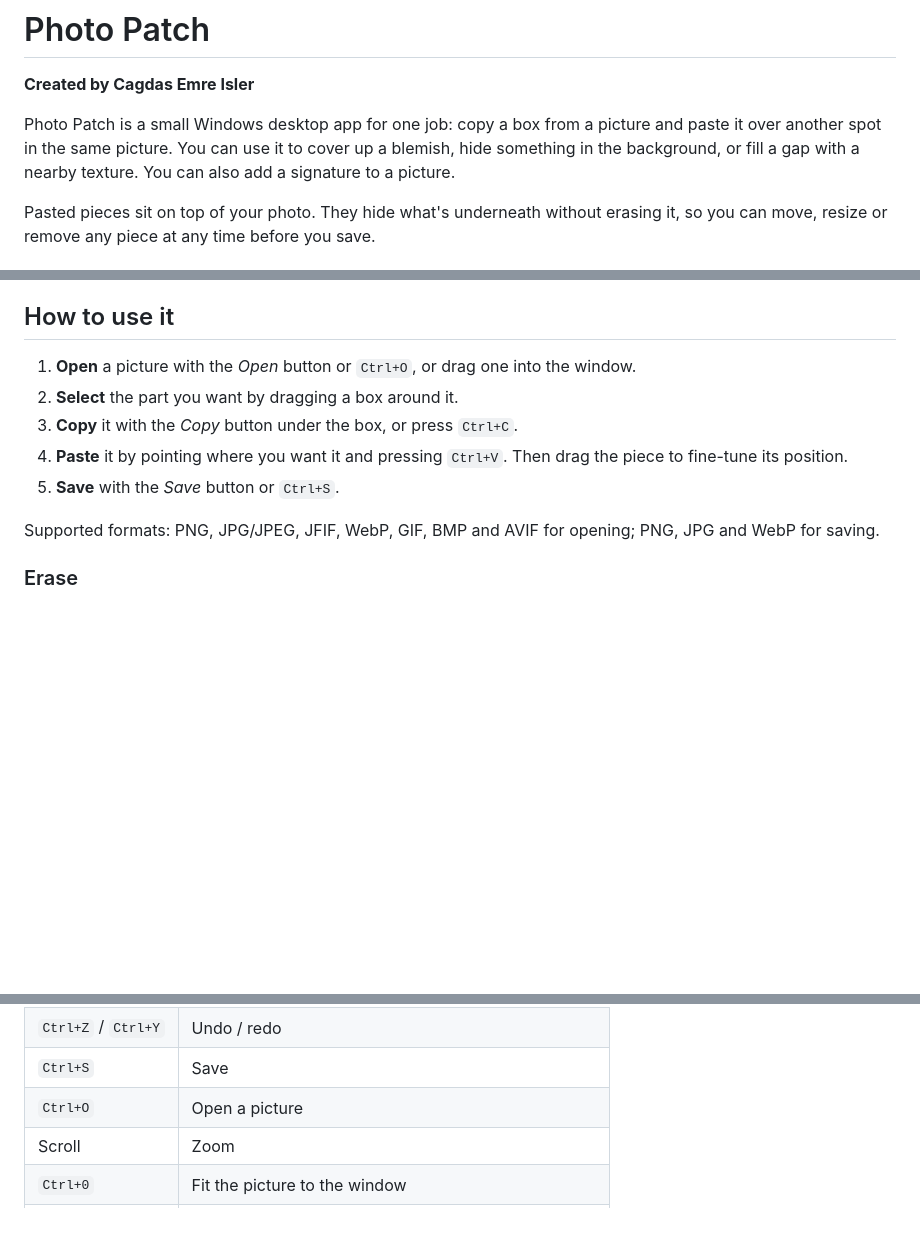
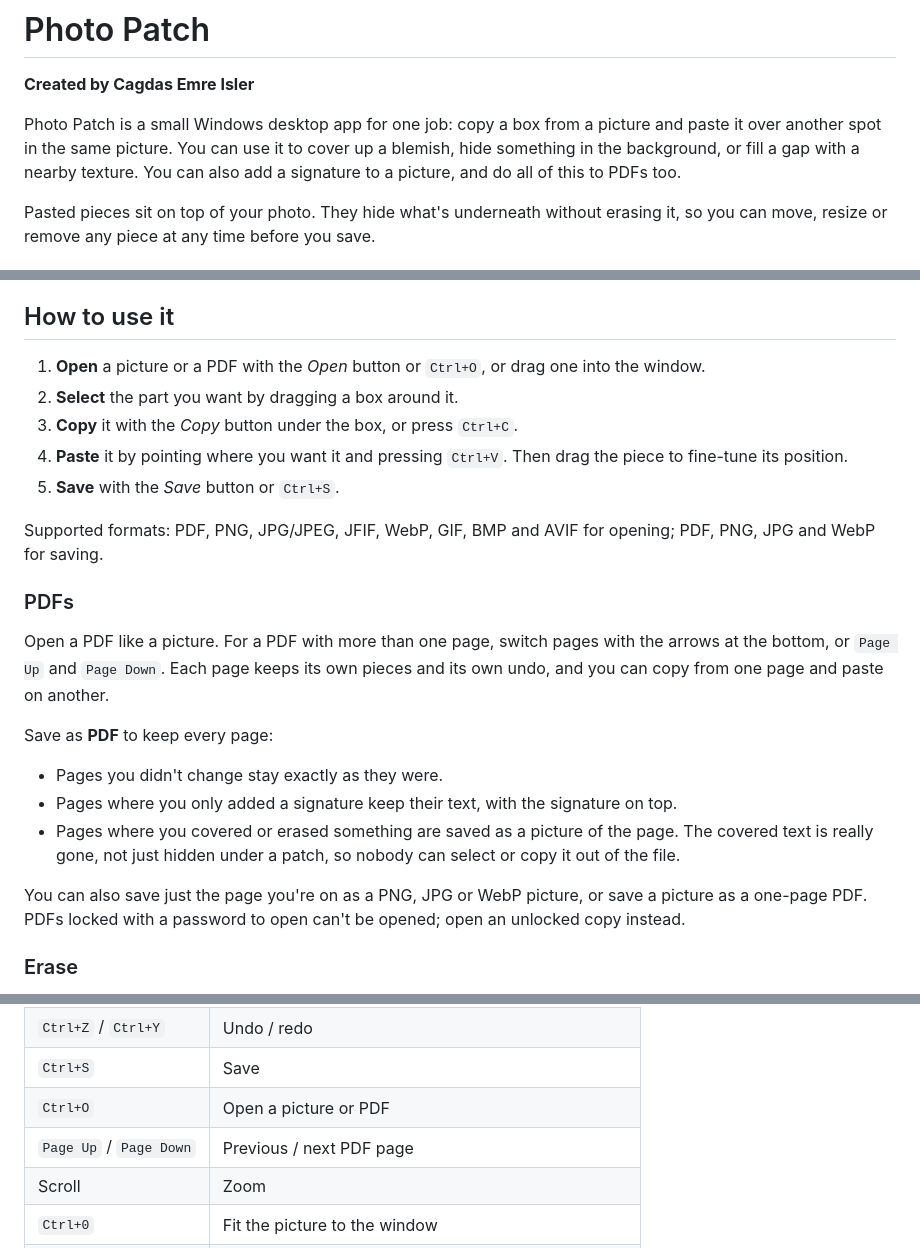
Before and after one commit to cagdasisler/photo-patch, a Markdown page: README.md, 3 parts joined by grey strips. Drawn GitHub-style; blank space fills up the shorter version.

Commit message:
README: PDF support
Co-Authored-By: Claude Opus 5.5 <noreply@anthropic.com>

```diff
--- a/README.md
+++ b/README.md
@@ -2,7 +2,7 @@
 
 **Created by Cagdas Emre Isler**
 
-Photo Patch is a small Windows desktop app for one job: copy a box from a picture and paste it over another spot in the same picture. You can use it to cover up a blemish, hide something in the background, or fill a gap with a nearby texture. You can also add a signature to a picture.
+Photo Patch is a small Windows desktop app for one job: copy a box from a picture and paste it over another spot in the same picture. You can use it to cover up a blemish, hide something in the background, or fill a gap with a nearby texture. You can also add a signature to a picture, and do all of this to PDFs too.
 
 Pasted pieces sit on top of your photo. They hide what's underneath without erasing it, so you can move, resize or remove any piece at any time before you save.
 
@@ -23,13 +23,25 @@ Windows SmartScreen may warn you the first time you run it, because the app isn'
 
 ## How to use it
 
-1. **Open** a picture with the *Open* button or `Ctrl+O`, or drag one into the window.
+1. **Open** a picture or a PDF with the *Open* button or `Ctrl+O`, or drag one into the window.
 2. **Select** the part you want by dragging a box around it.
 3. **Copy** it with the *Copy* button under the box, or press `Ctrl+C`.
 4. **Paste** it by pointing where you want it and pressing `Ctrl+V`. Then drag the piece to fine-tune its position.
 5. **Save** with the *Save* button or `Ctrl+S`.
 
-Supported formats: PNG, JPG/JPEG, JFIF, WebP, GIF, BMP and AVIF for opening; PNG, JPG and WebP for saving.
+Supported formats: PDF, PNG, JPG/JPEG, JFIF, WebP, GIF, BMP and AVIF for opening; PDF, PNG, JPG and WebP for saving.
+
+### PDFs
+
+Open a PDF like a picture. For a PDF with more than one page, switch pages with the arrows at the bottom, or `Page Up` and `Page Down`. Each page keeps its own pieces and its own undo, and you can copy from one page and paste on another.
+
+Save as **PDF** to keep every page:
+
+- Pages you didn't change stay exactly as they were.
+- Pages where you only added a signature keep their text, with the signature on top.
+- Pages where you covered or erased something are saved as a picture of the page. The covered text is really gone, not just hidden under a patch, so nobody can select or copy it out of the file.
+
+You can also save just the page you're on as a PNG, JPG or WebP picture, or save a picture as a one-page PDF. PDFs locked with a password to open can't be opened; open an unlocked copy instead.
 
 ### Erase
 
@@ -62,7 +74,8 @@ Keep **Save for later** ticked, and the signature is kept for next time. Once yo
 | `H` | Peek at the original picture |
 | `Ctrl+Z` / `Ctrl+Y` | Undo / redo |
 | `Ctrl+S` | Save |
-| `Ctrl+O` | Open a picture |
+| `Ctrl+O` | Open a picture or PDF |
+| `Page Up` / `Page Down` | Previous / next PDF page |
 | Scroll | Zoom |
 | `Ctrl+0` | Fit the picture to the window |
 | `Space` + drag | Pan around |
```
Also changed, not shown: other parts of README.md (+1 -1 lines).
